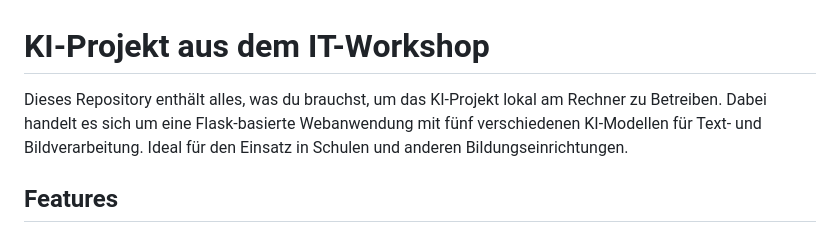
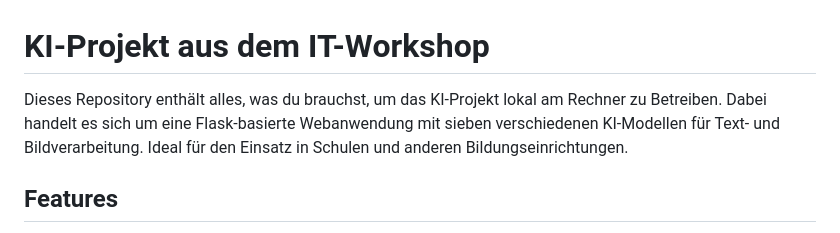
Before and after one commit to sheepfreak221/KI-Projekt_ITWorkshop, a Markdown page: README.md, the part around the change. Rendered like a GitHub page.

```diff
--- a/README.md
+++ b/README.md
@@ -1,6 +1,6 @@
 # KI-Projekt aus dem IT-Workshop
 
-Dieses Repository enthält alles, was du brauchst, um das KI-Projekt lokal am Rechner zu Betreiben. Dabei handelt es sich um eine Flask-basierte Webanwendung mit fünf verschiedenen KI-Modellen für Text- und Bildverarbeitung. Ideal für den Einsatz in Schulen und anderen Bildungseinrichtungen.
+Dieses Repository enthält alles, was du brauchst, um das KI-Projekt lokal am Rechner zu Betreiben. Dabei handelt es sich um eine Flask-basierte Webanwendung mit sieben verschiedenen KI-Modellen für Text- und Bildverarbeitung. Ideal für den Einsatz in Schulen und anderen Bildungseinrichtungen.
 
 ## Features
 
```
